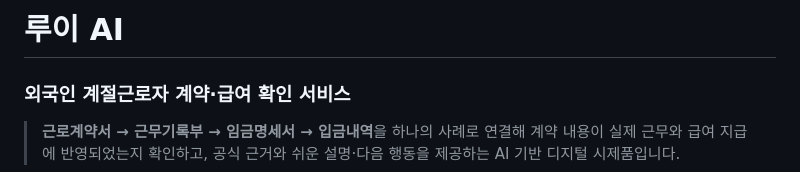
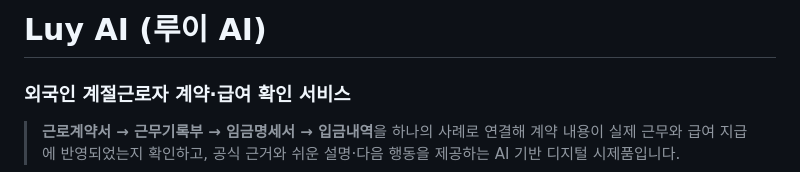
Before and after one commit to 0jin03/seasonal-worker-wage-verification, a Markdown page: README.md, the part around the change. Drawn GitHub-style.

```diff
--- a/README.md
+++ b/README.md
@@ -1,4 +1,4 @@
-# 루이 AI
+# Luy AI (루이 AI)
 
 ### 외국인 계절근로자 계약·급여 확인 서비스
 
```
